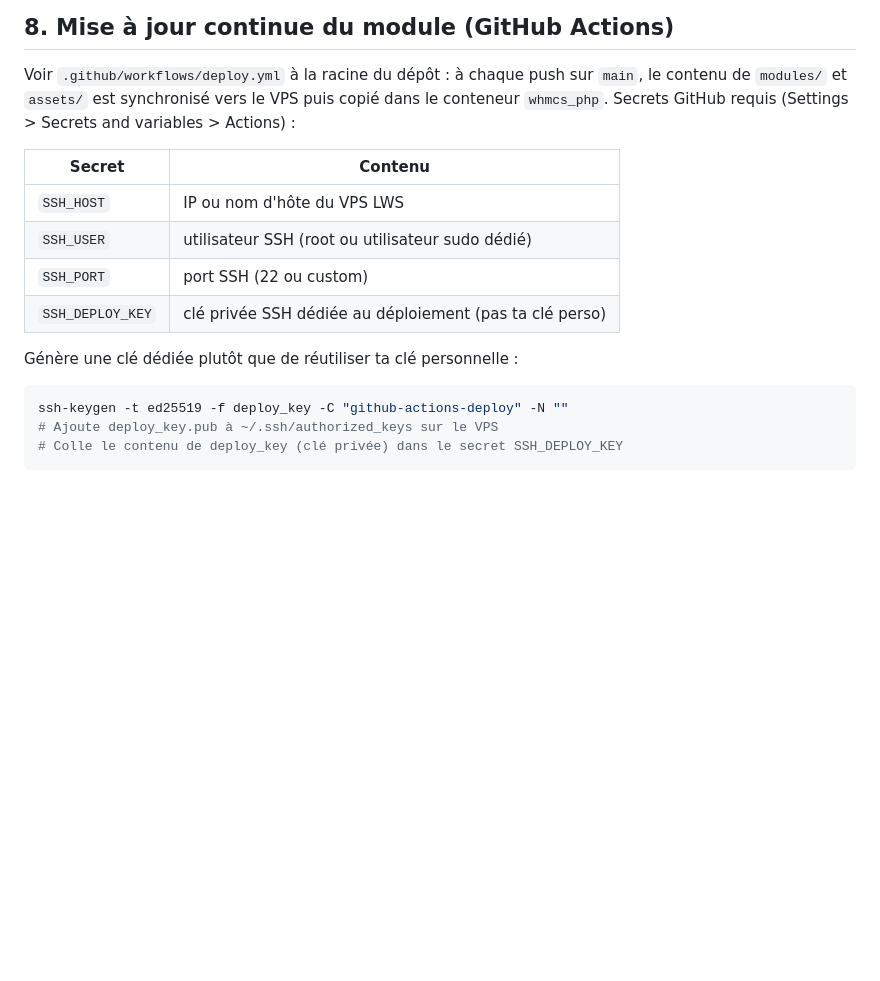
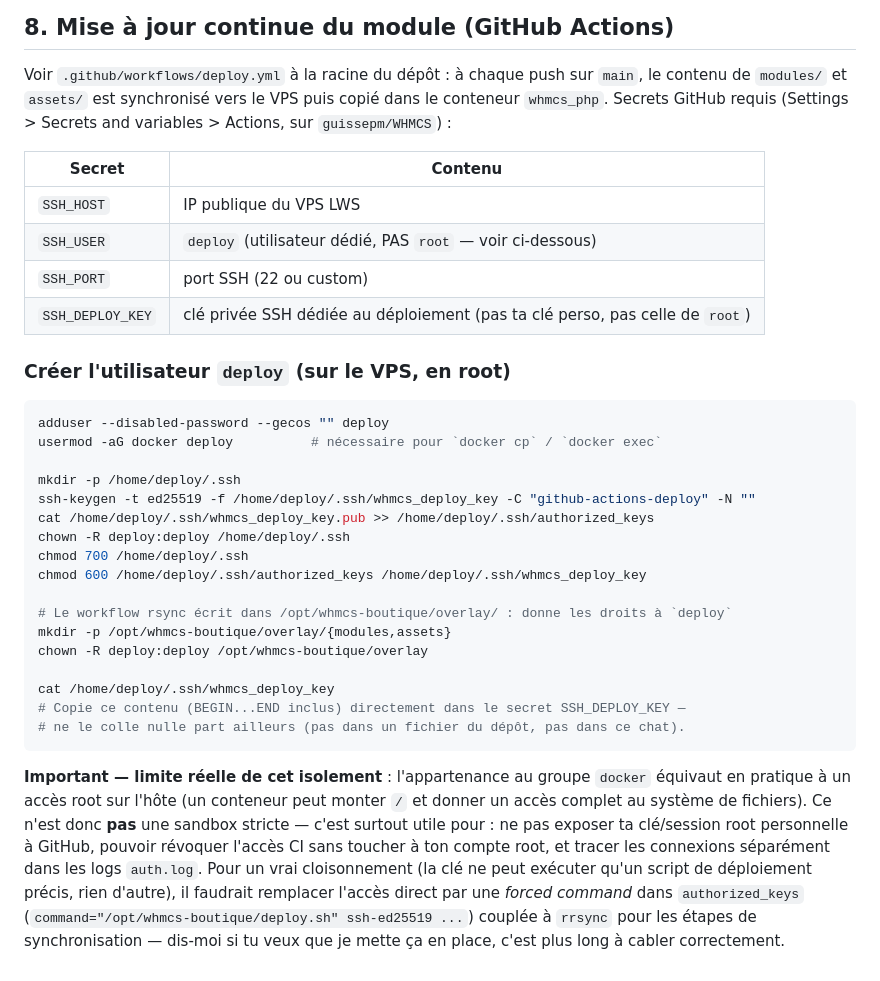
Before and after one commit to guissepm/WHMCS, a Markdown page: docker_kit/DEPLOY_LWS_VPS.md, the part around the change. Rendered like a GitHub page; blank space fills up the shorter version.

Commit message:
Use a dedicated non-root deploy user for CI/CD SSH access
Avoids handing GitHub Actions the root account: a docker-group deploy
user with its own key is used instead, with a note on the real limits
of that isolation (docker group is root-equivalent) and a pointer to
forced-command hardening for anyone who wants stricter containment.

````diff
--- a/docker_kit/DEPLOY_LWS_VPS.md
+++ b/docker_kit/DEPLOY_LWS_VPS.md
@@ -212,18 +212,45 @@ perte du serveur.
 
 Voir `.github/workflows/deploy.yml` à la racine du dépôt : à chaque push sur `main`,
 le contenu de `modules/` et `assets/` est synchronisé vers le VPS puis copié dans le
-conteneur `whmcs_php`. Secrets GitHub requis (Settings > Secrets and variables > Actions) :
+conteneur `whmcs_php`. Secrets GitHub requis (Settings > Secrets and variables > Actions,
+sur `guissepm/WHMCS`) :
 
 | Secret            | Contenu                                             |
 |-------------------|------------------------------------------------------|
-| `SSH_HOST`        | IP ou nom d'hôte du VPS LWS                          |
-| `SSH_USER`        | utilisateur SSH (root ou utilisateur sudo dédié)     |
+| `SSH_HOST`        | IP publique du VPS LWS                               |
+| `SSH_USER`        | `deploy` (utilisateur dédié, PAS `root` — voir ci-dessous) |
 | `SSH_PORT`        | port SSH (22 ou custom)                              |
-| `SSH_DEPLOY_KEY`  | clé privée SSH dédiée au déploiement (pas ta clé perso) |
+| `SSH_DEPLOY_KEY`  | clé privée SSH dédiée au déploiement (pas ta clé perso, pas celle de `root`) |
 
-Génère une clé dédiée plutôt que de réutiliser ta clé personnelle :
+### Créer l'utilisateur `deploy` (sur le VPS, en root)
+
 ```bash
-ssh-keygen -t ed25519 -f deploy_key -C "github-actions-deploy" -N ""
-# Ajoute deploy_key.pub à ~/.ssh/authorized_keys sur le VPS
-# Colle le contenu de deploy_key (clé privée) dans le secret SSH_DEPLOY_KEY
+adduser --disabled-password --gecos "" deploy
+usermod -aG docker deploy          # nécessaire pour `docker cp` / `docker exec`
+
+mkdir -p /home/deploy/.ssh
+ssh-keygen -t ed25519 -f /home/deploy/.ssh/whmcs_deploy_key -C "github-actions-deploy" -N ""
+cat /home/deploy/.ssh/whmcs_deploy_key.pub >> /home/deploy/.ssh/authorized_keys
+chown -R deploy:deploy /home/deploy/.ssh
+chmod 700 /home/deploy/.ssh
+chmod 600 /home/deploy/.ssh/authorized_keys /home/deploy/.ssh/whmcs_deploy_key
+
+# Le workflow rsync écrit dans /opt/whmcs-boutique/overlay/ : donne les droits à `deploy`
+mkdir -p /opt/whmcs-boutique/overlay/{modules,assets}
+chown -R deploy:deploy /opt/whmcs-boutique/overlay
+
+cat /home/deploy/.ssh/whmcs_deploy_key
+# Copie ce contenu (BEGIN...END inclus) directement dans le secret SSH_DEPLOY_KEY —
+# ne le colle nulle part ailleurs (pas dans un fichier du dépôt, pas dans ce chat).
 ```
+
+**Important — limite réelle de cet isolement** : l'appartenance au groupe `docker`
+équivaut en pratique à un accès root sur l'hôte (un conteneur peut monter `/` et donner
+un accès complet au système de fichiers). Ce n'est donc **pas** une sandbox stricte —
+c'est surtout utile pour : ne pas exposer ta clé/session root personnelle à GitHub,
+pouvoir révoquer l'accès CI sans toucher à ton compte root, et tracer les connexions
+séparément dans les logs `auth.log`. Pour un vrai cloisonnement (la clé ne peut exécuter
+qu'un script de déploiement précis, rien d'autre), il faudrait remplacer l'accès direct
+par une *forced command* dans `authorized_keys` (`command="/opt/whmcs-boutique/deploy.sh" ssh-ed25519 ...`)
+couplée à `rrsync` pour les étapes de synchronisation — dis-moi si tu veux que je mette
+ça en place, c'est plus long à cabler correctement.
````
